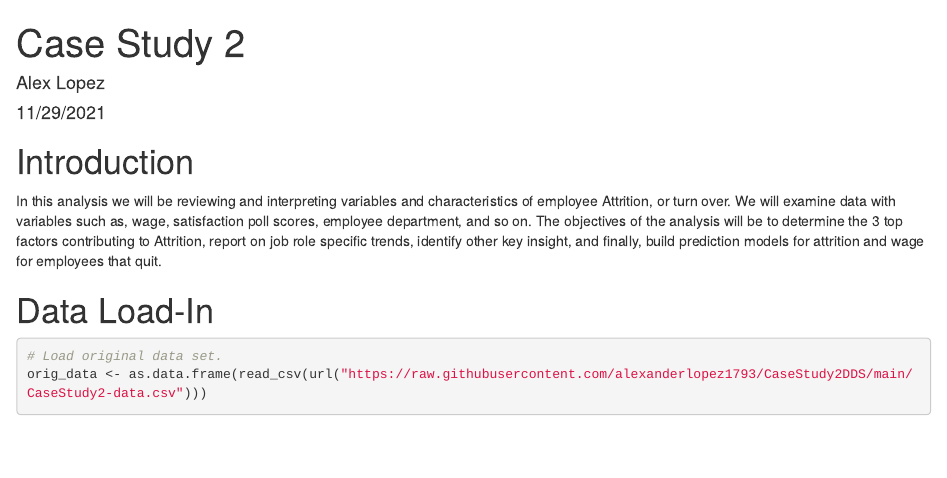
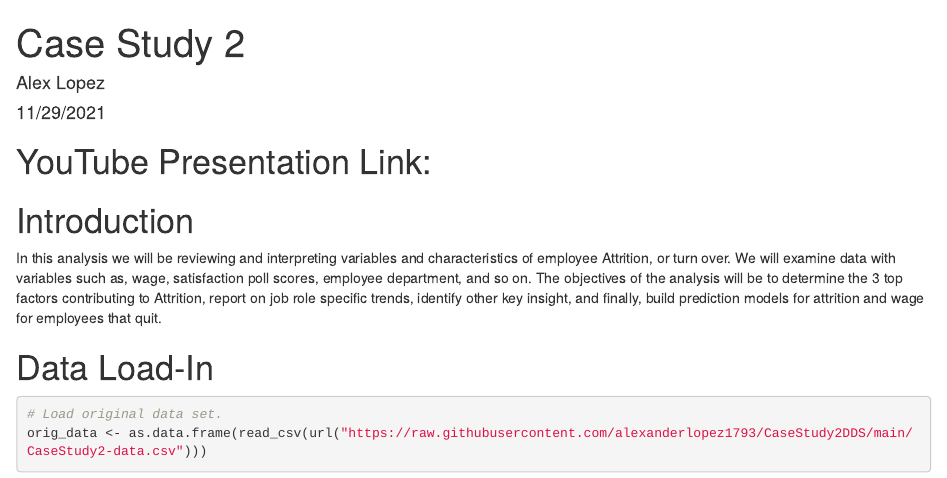
Before and after one commit to alexanderlopez1793/CaseStudy2DDS, an R Markdown document (Case Study 2.Rmd): the page in a window 1100 px wide, from its top. Rendered offline with R 4.5, knitr and Pandoc, with nearby package versions.

Commit message:
updates to rmd and html

```diff
--- a/Case Study 2.Rmd
+++ b/Case Study 2.Rmd
@@ -6,6 +6,7 @@ output: html_document
 editor_options:
   chunk_output_type: console
 ---
+# YouTube Presentation Link:
 
 # Introduction
 In this analysis we will be reviewing and interpreting variables and characteristics of employee Attrition, or turn over. We will examine data with variables such as, wage, satisfaction poll scores, employee department, and so on. The objectives of the analysis will be to determine the 3 top factors contributing to Attrition, report on job role specific trends, identify other key insight, and finally, build prediction models for attrition and wage for employees that quit.
```
